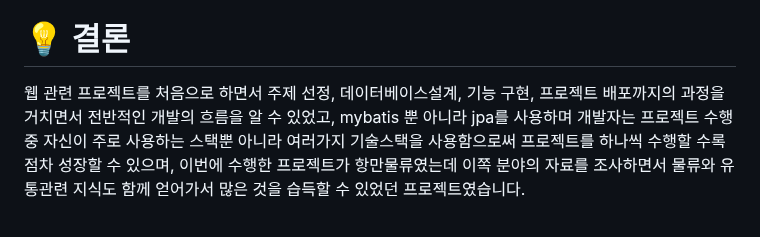
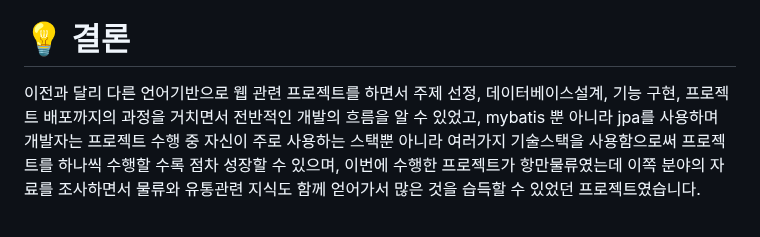
Before and after one commit to tjdrnr1217/Portfolio-guk, a Markdown page: README.md, the part around the change. GitHub-like rendering.

```diff
--- a/README.md
+++ b/README.md
@@ -96,7 +96,7 @@
 - AOS를 통해 글씨에 모션을 설정하여 애니메이션 라이브러리 동작
 
 # :bulb: <a name="result">결론</a>
-웹 관련 프로젝트를 처음으로 하면서 주제 선정, 데이터베이스설계, 기능 구현, 프로젝트 배포까지의
+이전과 달리 다른 언어기반으로 웹 관련 프로젝트를 하면서 주제 선정, 데이터베이스설계, 기능 구현, 프로젝트 배포까지의
 과정을 거치면서 전반적인 개발의 흐름을 알 수 있었고, mybatis 뿐 아니라 jpa를 사용하며 개발자는
 프로젝트 수행 중 자신이 주로 사용하는 스택뿐 아니라 여러가지 기술스택을 사용함으로써
 프로젝트를 하나씩 수행할 수록 점차 성장할 수 있으며, 이번에 수행한 프로젝트가 항만물류였는데
```
